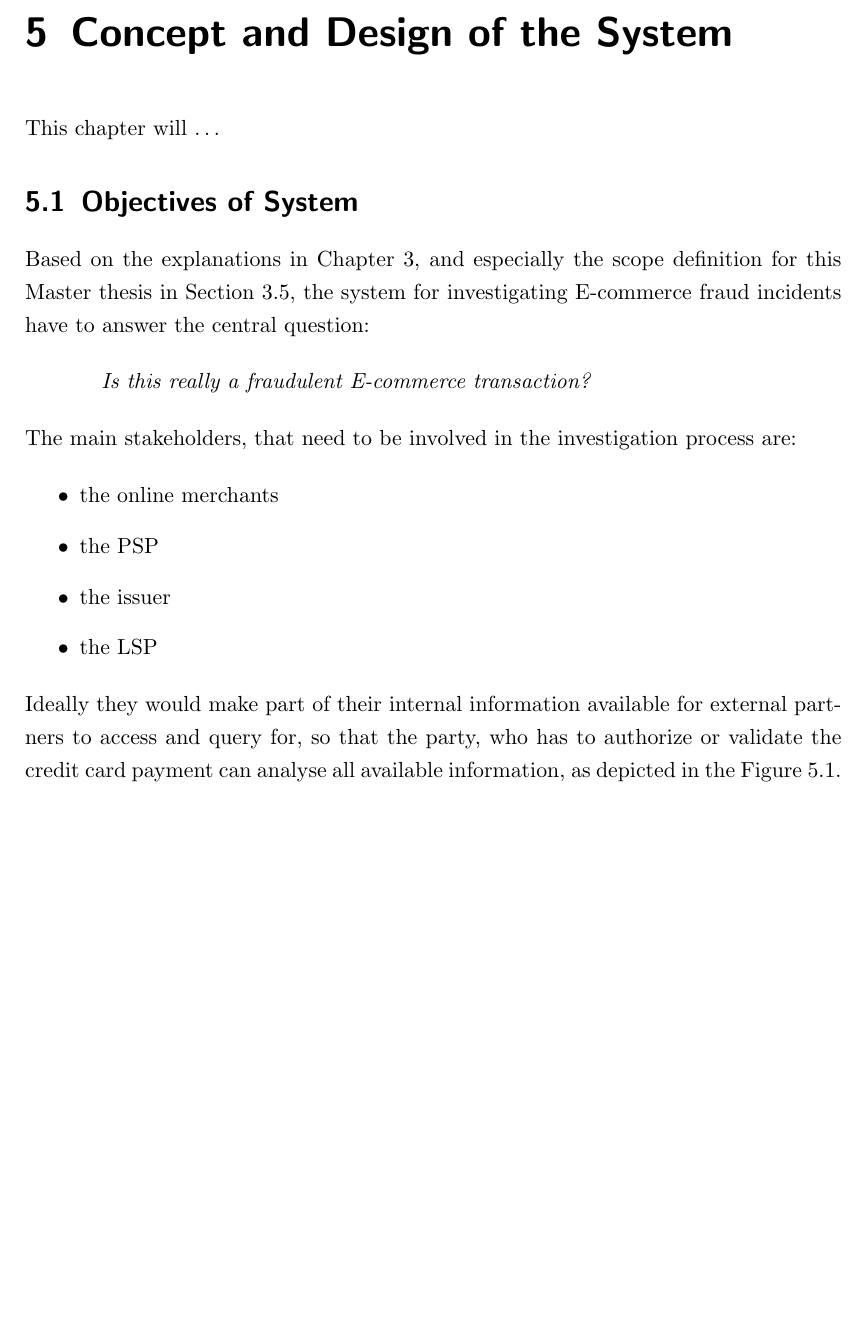
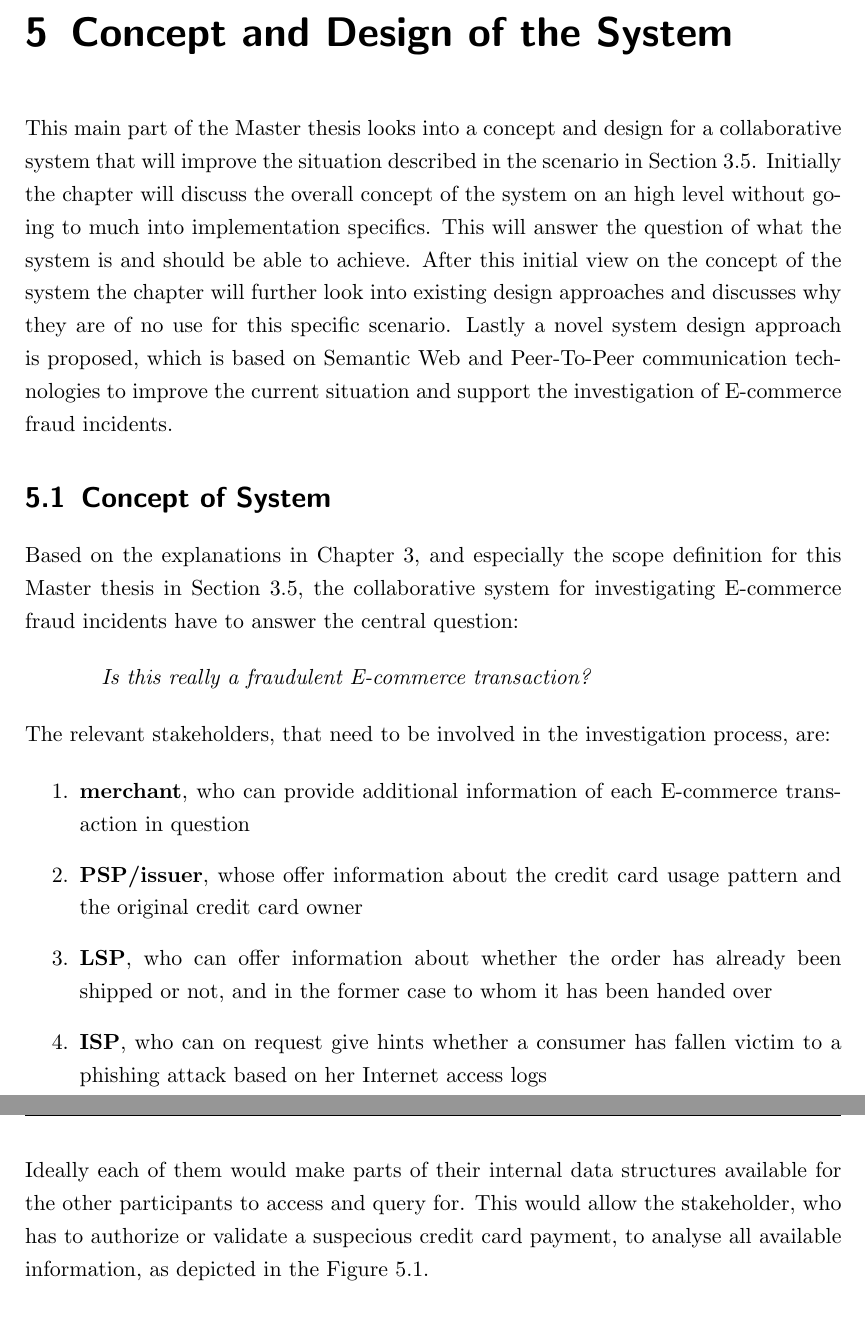
Before and after one commit to appelgriebsch/master-thesis, a LaTeX thesis (MasterThesis.tex, which reads chapter/appendix.tex, chapter/design_overview.tex, chapter/design_system.tex): part of page 50 of 72 before the commit and two parts of pages 50 and 51 of 71 after it, the two joined at a grey line, cut so that both start at the same text, the shorter picture padded with empty space. The pictures show the PDF file MasterThesis.pdf that the author committed with the source.

Commit message:
concept and design

```diff
--- a/chapter/appendix.tex
+++ b/chapter/appendix.tex
@@ -45 +10,0 @@ Based on chapter \ref{sec:semantic_models} we might come up with a design of the
-\begin{figure}[H]
--- a/chapter/design_overview.tex
+++ b/chapter/design_overview.tex
@@ -1,5 +1,5 @@
 %!TEX root = ../MasterThesis.tex
 
-\section{Objectives of System}
-\label{sec:system_objectives}
+\section{Concept of System}
+\label{sec:system_concept}
 
@@ -9,20 +9,20 @@ Based on the explanations in Chapter~\ref{cha:context_analysis}, and especially
     \textit{Is this really a fraudulent E-commerce transaction?}
 \end{quotation}
 
-The main stakeholders, that need to be involved in the investigation process are:\@
+The relevant stakeholders, that need to be involved in the investigation process, are:\@
 
-\begin{itemize}
-    \item the online merchants
-    \item the \gls{PSP}
-    \item the issuer
-    \item the \gls{LSP}
-\end{itemize}
+\begin{enumerate}
+    \item \textbf{merchant}, who can provide additional information of each E-commerce transaction in question
+    \item \textbf{\gls{PSP}/issuer}, whose offer information about the credit card usage pattern and the original credit card owner
+    \item \textbf{\gls{LSP}}, who can offer information about whether the order has already been shipped or not, and in the former case to whom it has been handed over
+    \item \textbf{\gls{ISP}}, who can on request give hints whether a consumer has fallen victim to a phishing attack based on her Internet access logs
+\end{enumerate}
 
-Ideally they would make part of their internal information available for external partners to access and query for, so that the party, who has to authorize or validate the credit card payment can analyse all available information, as depicted in the Figure~\ref{fig:images_system_overview}.\@
+Ideally each of them would make parts of their internal data structures available for the other participants to access and query for. This would allow the stakeholder, who has to authorize or validate a suspecious credit card payment, to analyse all available information, as depicted in the Figure~\ref{fig:images_system_overview}.\@
 
 \begin{figure}[H]
 	\centering
-		\includegraphics[width=0.8\columnwidth]{images/system_overview.pdf}
+		\includegraphics[width=0.9\columnwidth]{images/system_overview.pdf}
 	\caption{System Overview}
 \label{fig:images_system_overview}
 \end{figure}
@@ -31,5 +31,4 @@ As the information is coming from various sources there has to be a shared data
 
-\begin{figure}[H]
-	\centering
-		\includegraphics[width=0.8\columnwidth]{images/ontology_scenario_1.pdf}
-	\caption{Initial Data Model}
+\begin{figure}[!ht]
+  \centering
+  \includegraphics[width=0.9\columnwidth]{images/ontology_scenario_1.pdf}
@@ -39,0 +41 @@ As the information is coming from various sources there has to be a shared data
+\begin{enumerate}
@@ -40,2 +49,6 @@ As the information is coming from various sources there has to be a shared data
+\begin{enumerate}
+  \item \textbf{billing address}: the billing address of the order has to match the registered address of the owner of the credit card used
+  \item \textbf{recipient}: the recipient of the delivery should be related to the owner of the credit card
+\end{enumerate}
 
 % section system_overview (end)
--- a/chapter/design_system.tex
+++ b/chapter/design_system.tex
@@ -3,7 +3,7 @@
 \chapter{Concept and Design of the System} % (fold)
 \label{cha:design_system}
 
-This chapter will \ldots
+This main part of the Master thesis looks into a concept and design for a collaborative system that will improve the situation described in the scenario in Section~\ref{sec:scope_thesis}. Initially the chapter will discuss the overall concept of the system on an high level without going to much into implementation specifics. This will answer the question of what the system is and should be able to achieve. After this initial view on the concept of the system the chapter will further look into existing design approaches and discusses why they are of no use for this specific scenario. Lastly a novel system design approach is proposed, which is based on Semantic Web and Peer-To-Peer communication technologies to improve the current situation and support the investigation of E-commerce fraud incidents.
 
 % sub chapter design overview
 \input{chapter/design_overview}
--- a/chapter/scope.tex
+++ b/chapter/scope.tex
@@ -14,3 +14,7 @@ This shows the scenario this Master thesis will look into in detail and try to s
 Looking into the stakeholders, that can provide useful information to decide on it, one will come up with:\@
 
 \begin{enumerate}
+    \item \textbf{merchant}, who can provide additional information of each E-commerce transaction in question
+    \item \textbf{\gls{PSP}/issuer}, whose offer information about the credit card usage pattern and the original credit card owner
+    \item \textbf{\gls{LSP}}, who can offer information about whether the order has already been shipped or not, and in the former case to whom it has been handed over
+    \item \textbf{\gls{ISP}}, who can on request give hints whether a consumer has fallen victim to a phishing attack based on her Internet access logs
```
Also changed, not shown: chapter/design_approaches.tex (+1 -1 lines), chapter/design_proposal.tex (+1 -1 lines), MasterThesis.pdf, images/ontology_scenario_1.pdf, images/ontology_scenario_1.svg, chapter/appendix.tex (47 more changed lines), chapter/design_overview.tex (15 more changed lines), chapter/scope.tex (4 more changed lines).
